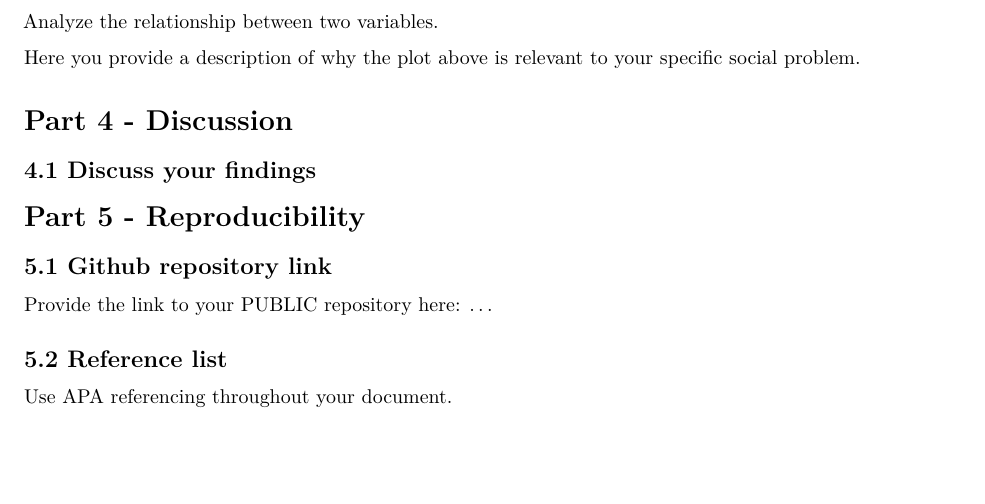
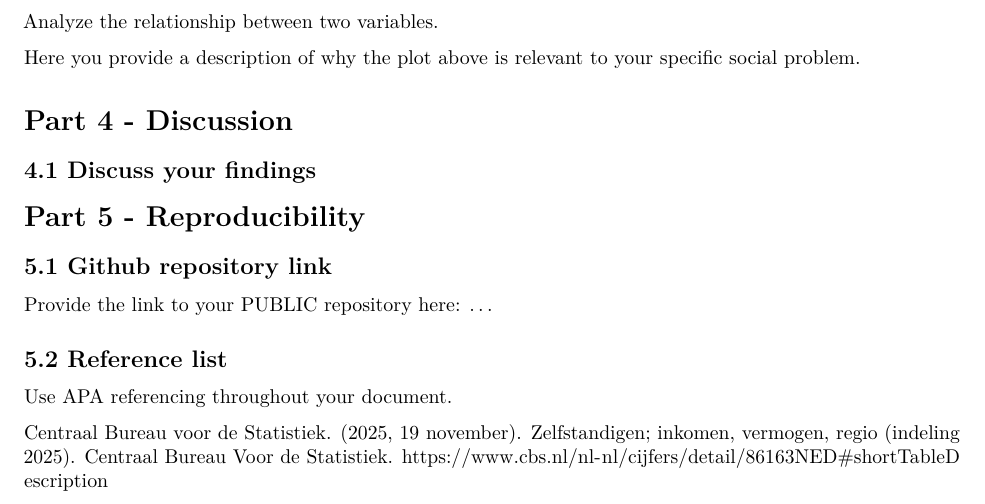
Before and after one commit to 1066121414/EBE_programming_05_06, an R Markdown document (Template_Assignment.Rmd): part of page 4 of 4, cut so that both start at the same text, the shorter picture padded with empty space. Rendered offline with R 4.5, knitr and Pandoc, then LaTeX, with nearby package versions; some code elsewhere in the file could not run offline.

Commit message:
Update Template_Assignment.Rmd
apa dataset cbs

```diff
--- a/Template_Assignment.Rmd
+++ b/Template_Assignment.Rmd
@@ -185,3 +185,5 @@ Provide the link to your PUBLIC repository here: ...
 ## 5.2 Reference list
 
 Use APA referencing throughout your document.
+
+Centraal Bureau voor de Statistiek. (2025, 19 november). Zelfstandigen; inkomen, vermogen, regio (indeling 2025). Centraal Bureau Voor de Statistiek. https://www.cbs.nl/nl-nl/cijfers/detail/86163NED#shortTableDescription
```
